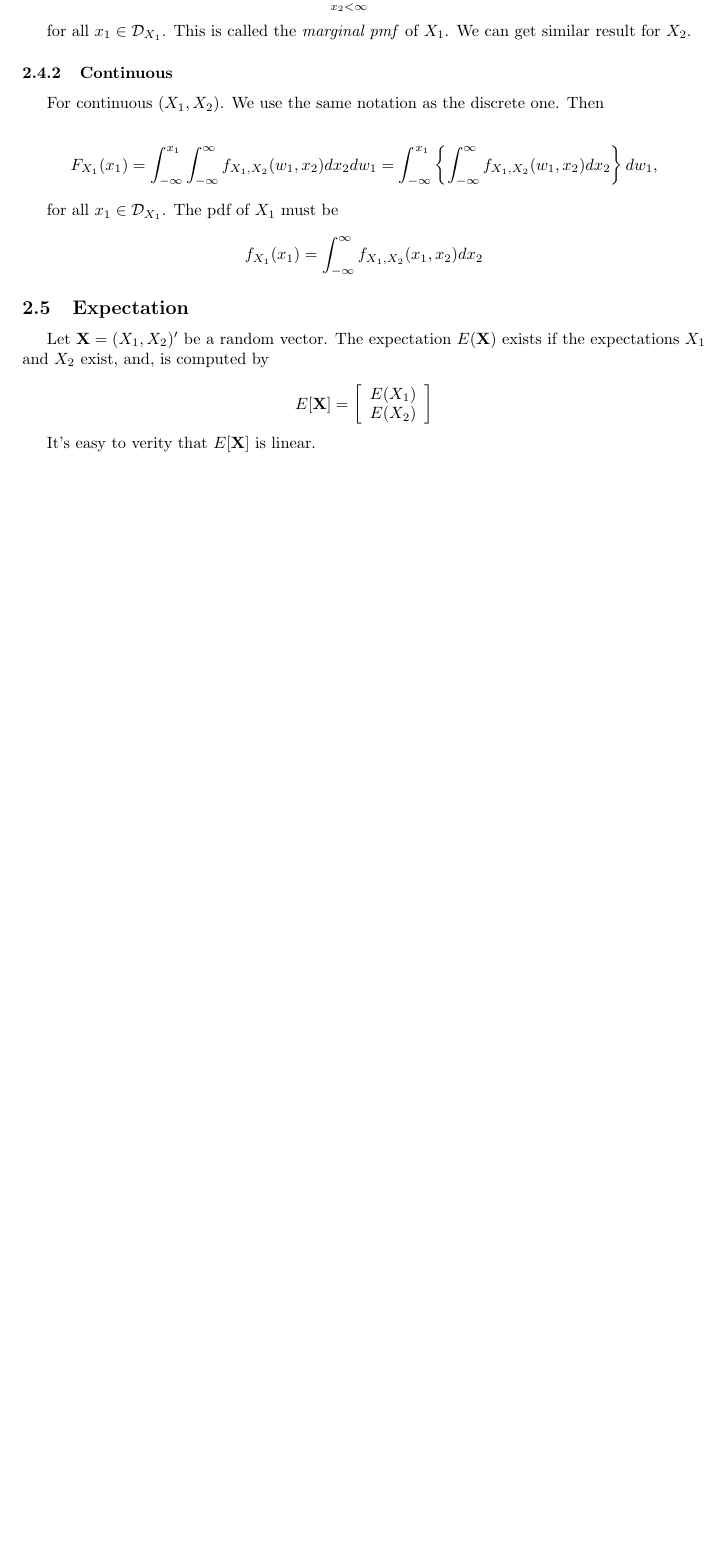
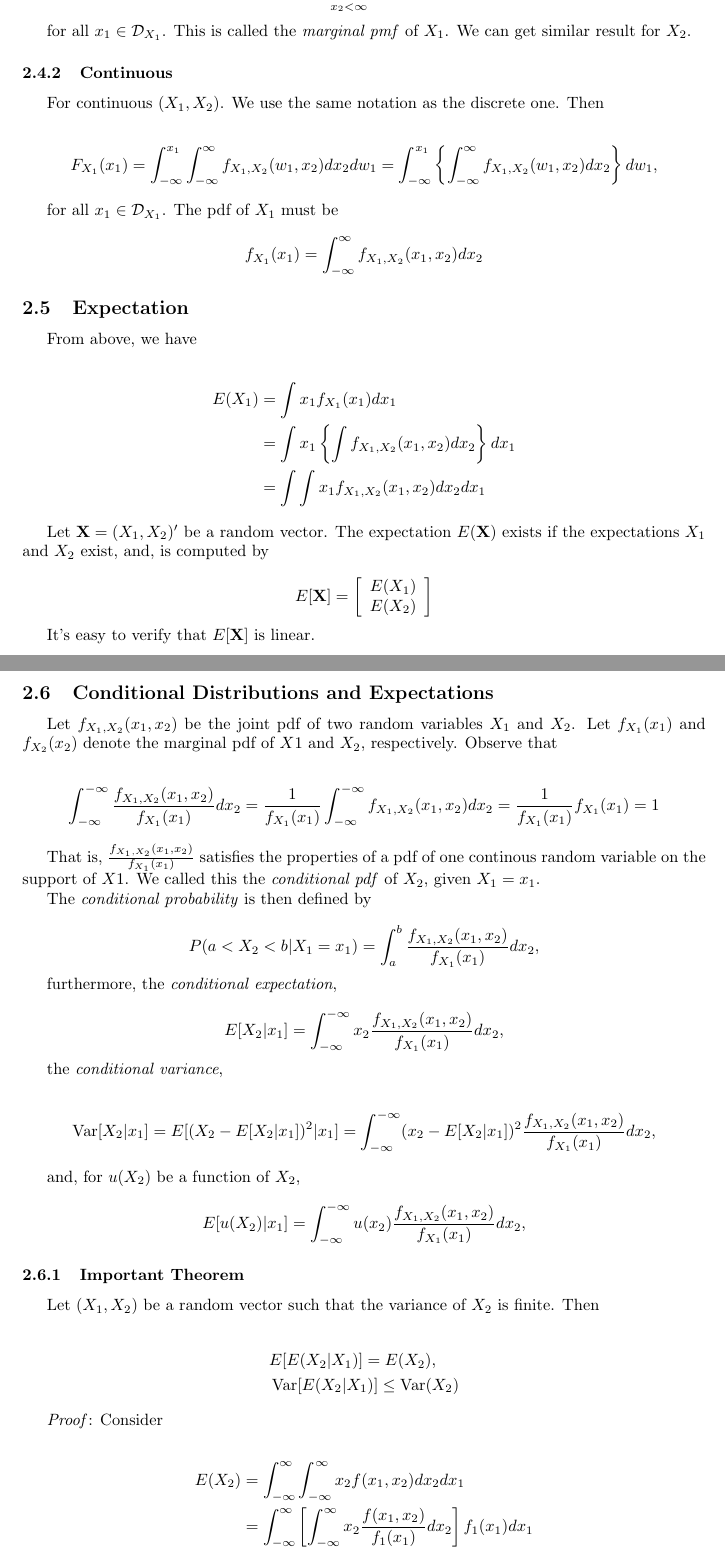
Before and after one commit to youngtuotuo/ml-notes, a LaTeX document (statistics/statistics.tex): part of page 5 of 5 before the commit and two parts of pages 5 and 6 of 7 after it, the two joined at a grey line, cut so that both start at the same text, the shorter picture padded with empty space. The pictures show the PDF file statistics/statistics.pdf that the author committed with the source.

Commit message:
keep learninggggggggggg

```diff
--- a/statistics/statistics.tex
+++ b/statistics/statistics.tex
@@ -404,6 +404,14 @@
 
             \subsection{Expectation}
 
+                From above, we have
+
+                \begin{align*}
+                    E(X_{1}) &= \int x_{1} f_{X_{1}}(x_{1}) d x_{1} \\
+                             &= \int x_{1} \left\{ \int f_{X_{1}, X_{2}}(x_{1}, x_{2}) d x_{2} \right\} d x_{1} \\
+                             &= \int \int x_{1} f_{X_{1}, X_{2}}(x_{1}, x_{2}) d x_{2} d x_{1}
+                \end{align*}
+
                 Let $ \mathbf{X} = (X_{1}, X_{2})' $ be a random vector. The
                 expectation $ E( \mathbf{X} ) $ exists if the expectations $
                 X_{1} $ and $ X_{2} $ exist, and, is computed by
@@ -415,4 +423,58 @@
                     \end{array} \right]
                 \end{equation*}
 
-                It's easy to verity that $ E[ \mathbf{X} ] $ is linear.
+                It's easy to verify that $ E[ \mathbf{X} ] $ is linear.
+
+            \subsection{Conditional Distributions and Expectations}
+
+                Let $ f_{X_{1}, X_{2}}(x_{1}, x_{2}) $ be the joint pdf of two
+                random variables $ X_{1} $ and $ X_{2} $. Let $
+                f_{X_{1}}(x_{1}) $ and $ f_{X_{2}}(x_{2}) $ denote the marginal
+                pdf of $ X1 $ and $ X_{2} $, respectively. Observe that
+
+                \begin{equation*}
+                     \int_{ -\infty }^{ -\infty } \frac{ f_{X_{1}, X_{2}}(x_{1}, x_{2}) }{ f_{X_{1}}( x_{1}) } d x_{2}
+                        = \frac{1}{ f_{X_{1}}(x_{1}) } \int_{ -\infty }^{ -\infty } f_{X_{1}, X_{2}}(x_{1}, x_{2}) d x_{2}
+                        = \frac{1}{ f_{X_{1}}(x_{1}) } f_{X_{1}}(x_{1}) = 1
+                \end{equation*}
+
+                That is, $ \frac{ f_{X_{1}, X_{2}}(x_{1}, x_{2}) }{ f_{X_{1}}(
+                x_{1}) } $ satisfies the properties of a pdf of one continous
+                random variable on the support of $ X1 $. We called this the
+                \textit{conditional pdf} of $ X_{2} $, given $ X_{1} = x_{1} $.
+
+                The \textit{conditional probability} is then defined by
+
+                \begin{equation*}
+                     P( a < X_{2} < b | X_{1} = x_{1}) = \int_{a}^{b} \frac{
+                     f_{X_{1}, X_{2}}(x_{1}, x_{2}) }{ f_{X_{1}}( x_{1}) } d x_{2},
+                \end{equation*}
+
+                furthermore, the \textit{conditional expectation},
+
+                \begin{equation*}
+                    E[X_{2} | x_{1}] = \int_{-\infty}^{-\infty} x_{2} \frac{
+                     f_{X_{1}, X_{2}}(x_{1}, x_{2}) }{ f_{X_{1}}( x_{1}) } d x_{2},
+                \end{equation*}
+
+                the \textit{conditional variance},
+
+                \begin{equation*}
+                    \operatorname{Var}[X_{2} | x_{1}] = E[(X_{2} -E[X_{2} | x_{1}])^2 | x_{1}] = \int_{-\infty}^{-\infty} (x_{2} - E[X_{2} | x_{1}])^2 \frac{
+                     f_{X_{1}, X_{2}}(x_{1}, x_{2}) }{ f_{X_{1}}( x_{1}) } d x_{2},
+                \end{equation*}
+
+                and, for $ u(X_{2}) $ be a function of $ X_{2} $,
+
+                \begin{equation*}
+                    E[u(X_{2}) | x_{1}] = \int_{-\infty}^{-\infty} u(x_{2}) \frac{
+                     f_{X_{1}, X_{2}}(x_{1}, x_{2}) }{ f_{X_{1}}( x_{1}) } d x_{2},
+                \end{equation*}
+
+                \subsubsection{Important Theorem}
+
+                    Let $ ( X_{1}, X_{2} ) $ be a random vector such that the variance of $ X_{2} $ is finite. Then
+
+                    \begin{align*}
+                        & E[E(X_{2}|X_{1})] = E(X_{2}),\\
+                        & \operatorname{Var}[E(X_{2}|X_{1})] \leq \operatorname{Var}(X_{2})
@@ -418,0 +493,9 @@
+                    where $ f(x_{1}, x_{2}) = f_{X_{1},X_{2}}(x_{1}, x_{2}) $
+                    and $ f_{1}(x_{1}) = f_{X_{1}}(x_{1}) = \int f(x_{1},
+                    x_{2}) d x_{2} $.
+
+                    For the second result, let $ \mu = E(X_{2}) $, consider
+
+                    \begin{align*}
+                        \operatorname{Var}(X_{2}) &= E[(X_{2} - \mu)^{2}] \\
+                                                  &= E \left[ (X_{2} - E(X_{2}|X_{1}) + E(X_{2}|X_{1}) - \mu_{2})^{2} \right] \\
```
Also changed, not shown: statistics/statistics.pdf, statistics/statistics.tex (28 more changed lines).
